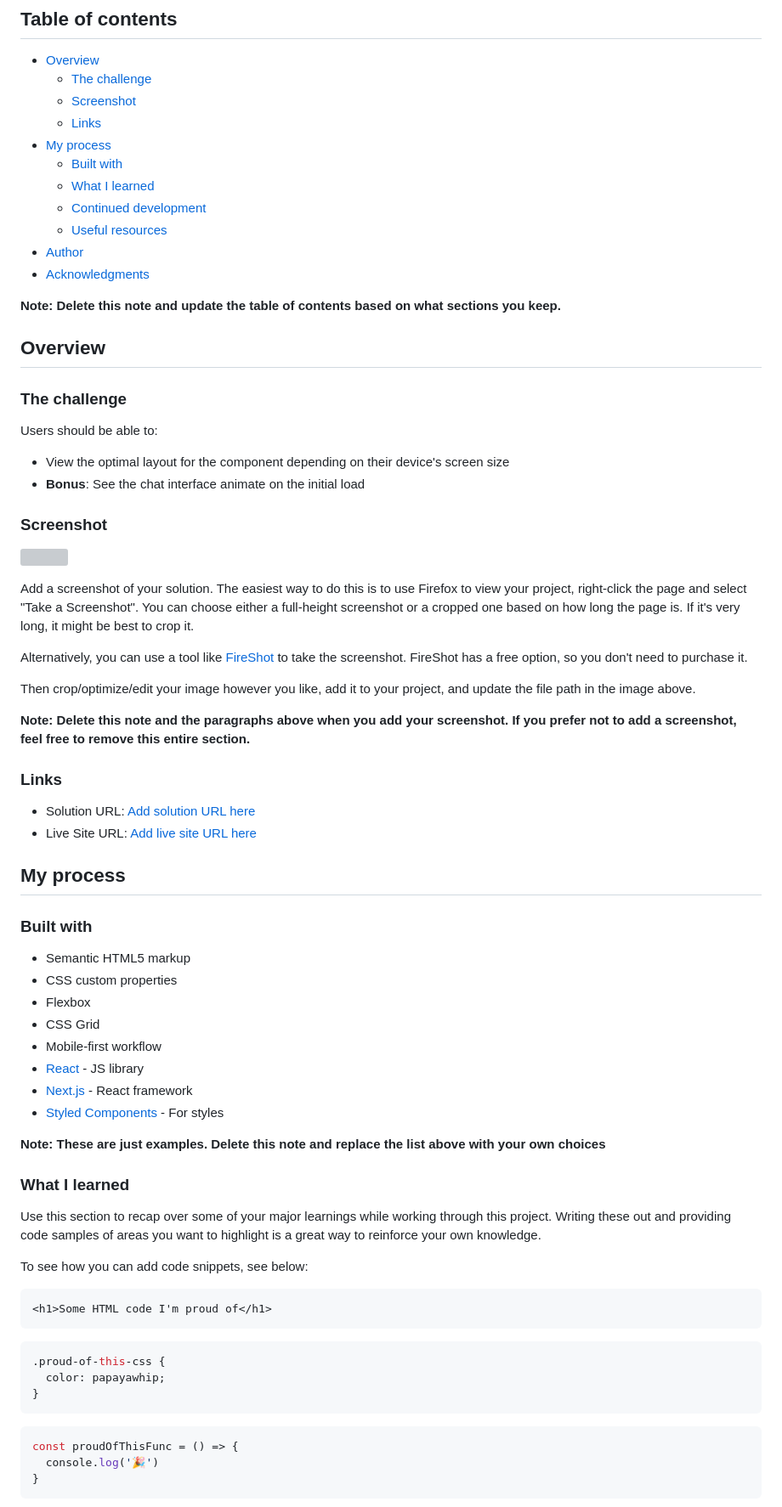
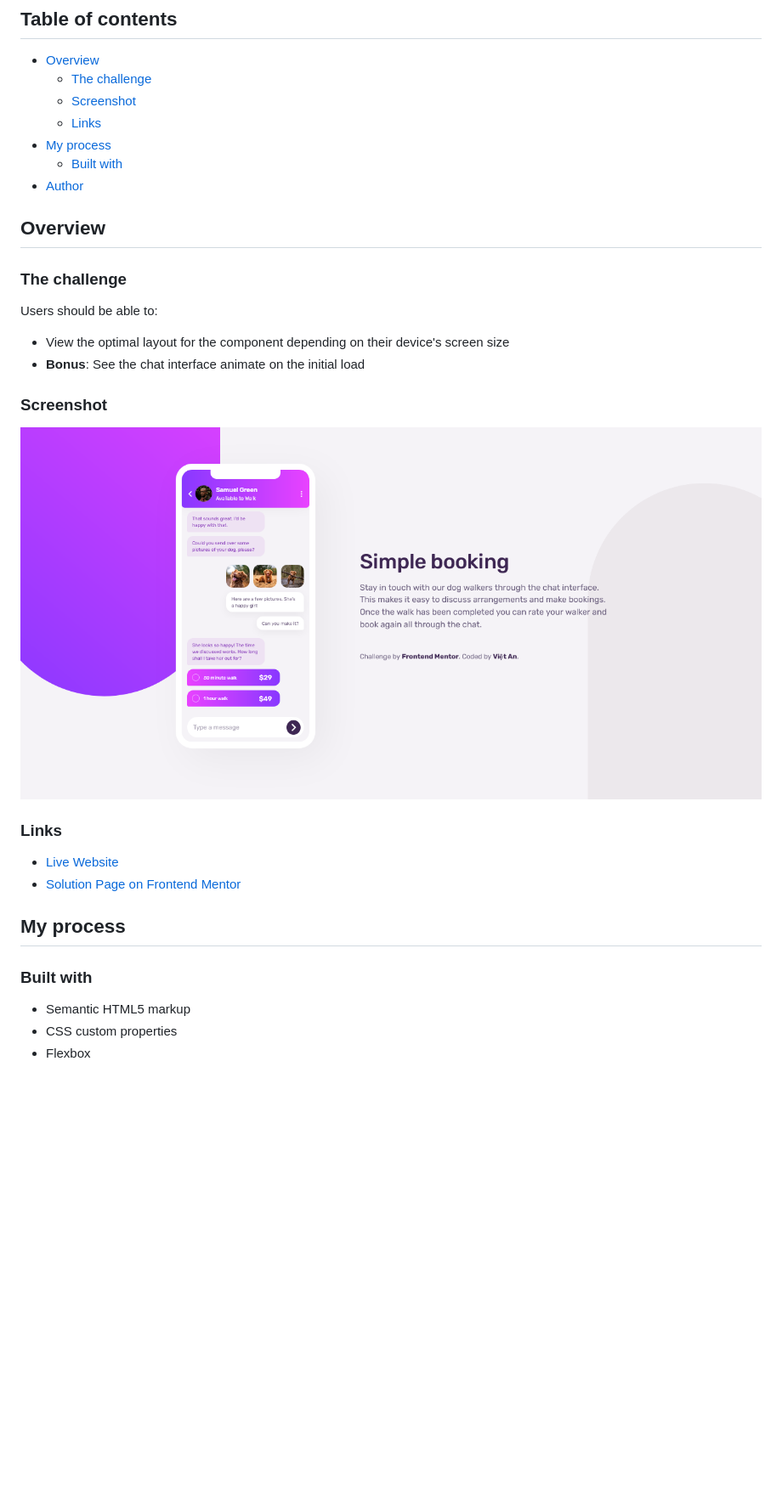
Before and after one commit to vietan0/FM-chat-app-css-illustration, a Markdown page: README.md, the part around the change printed below. Shown: that part at 85% size. GitHub-like rendering; pictures changed too: screenshot.jpg (added); blank space fills up the shorter version; grey boxes are pictures that could not be loaded.

````diff
--- a/README.md
+++ b/README.md
@@ -10,13 +10,7 @@ This is a solution to the [Chat app CSS illustration challenge on Frontend Mento
   - [Links](#links)
 - [My process](#my-process)
   - [Built with](#built-with)
-  - [What I learned](#what-i-learned)
-  - [Continued development](#continued-development)
-  - [Useful resources](#useful-resources)
 - [Author](#author)
-- [Acknowledgments](#acknowledgments)
-
-**Note: Delete this note and update the table of contents based on what sections you keep.**
 
 ## Overview
 
@@ -31,18 +25,10 @@ Users should be able to:
 
 ![](./screenshot.jpg)
 
-Add a screenshot of your solution. The easiest way to do this is to use Firefox to view your project, right-click the page and select "Take a Screenshot". You can choose either a full-height screenshot or a cropped one based on how long the page is. If it's very long, it might be best to crop it.
-
-Alternatively, you can use a tool like [FireShot](https://getfireshot.com/) to take the screenshot. FireShot has a free option, so you don't need to purchase it.
-
-Then crop/optimize/edit your image however you like, add it to your project, and update the file path in the image above.
-
-**Note: Delete this note and the paragraphs above when you add your screenshot. If you prefer not to add a screenshot, feel free to remove this entire section.**
-
 ### Links
 
-- Solution URL: [Add solution URL here](https://your-solution-url.com)
-- Live Site URL: [Add live site URL here](https://your-live-site-url.com)
+- [Live Website](https://vietan0.github.io/FM-chat-app-css-illustration/)
+- [Solution Page on Frontend Mentor](https://www.frontendmentor.io/solutions/chat-app-css-illustration-HJUt3wTMc)
 
 ## My process
 
@@ -51,31 +37,3 @@ Then crop/optimize/edit your image however you like, add it to your project, and
 - Semantic HTML5 markup
 - CSS custom properties
 - Flexbox
-- CSS Grid
-- Mobile-first workflow
-- [React](https://reactjs.org/) - JS library
-- [Next.js](https://nextjs.org/) - React framework
-- [Styled Components](https://styled-components.com/) - For styles
-
-**Note: These are just examples. Delete this note and replace the list above with your own choices**
-
-### What I learned
-
-Use this section to recap over some of your major learnings while working through this project. Writing these out and providing code samples of areas you want to highlight is a great way to reinforce your own knowledge.
-
-To see how you can add code snippets, see below:
-
-```html
-<h1>Some HTML code I'm proud of</h1>
-```
-```css
-.proud-of-this-css {
-  color: papayawhip;
-}
-```
-```js
-const proudOfThisFunc = () => {
-  console.log('🎉')
-}
-```
-
````
Also changed, not shown: other parts of README.md (+2 -27 lines).
